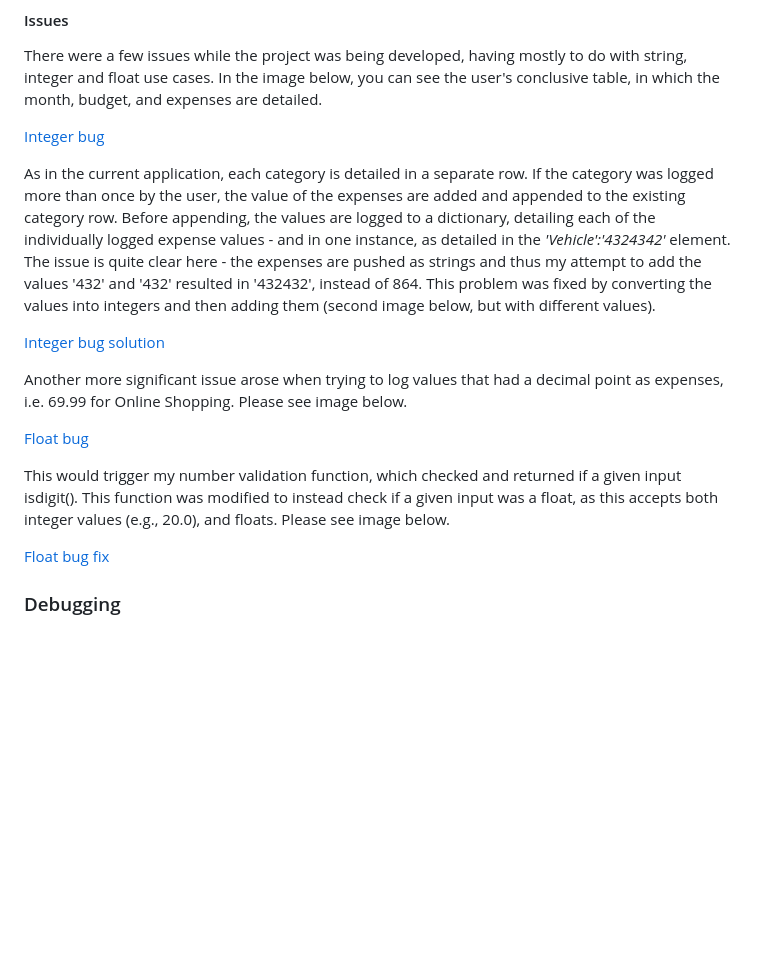
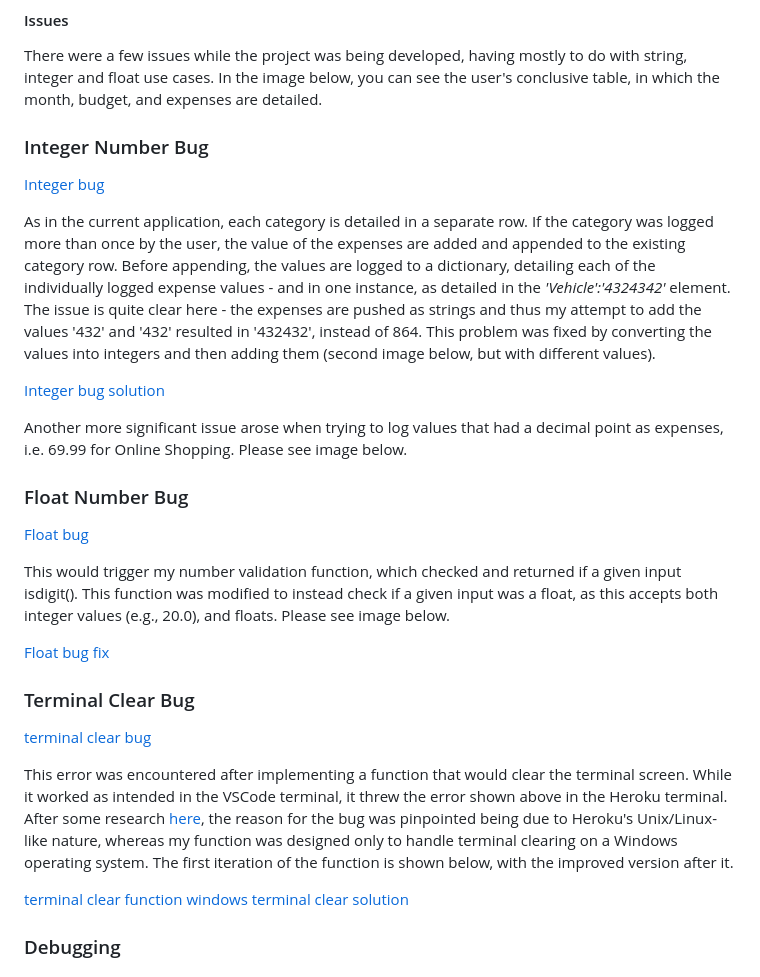
Before and after one commit to Ana-Niko-byte/tag-track, a Markdown page: README.md, the part around the change. Drawn GitHub-style; blank space fills up the shorter version.

Commit message:
Fix clear terminal logic + add README content

```diff
--- a/README.md
+++ b/README.md
@@ -196,6 +196,7 @@ Under the conclusive user expense table, the user is asked whether they want to
 #### Issues
 There were a few issues while the project was being developed, having mostly to do with string, integer and float use cases. In the image below, you can see the user's conclusive table, in which the month, budget, and expenses are detailed.
 
+### Integer Number Bug
 [Integer bug](docs/images/debugging.png)
 
 As in the current application, each category is detailed in a separate row. If the category was logged more than once by the user, the value of the expenses are added and appended to the existing category row. Before appending, the values are logged to a dictionary, detailing each of the individually logged expense values - and in one instance, as detailed in the _'Vehicle':'4324342'_ element. The issue is quite clear here - the expenses are pushed as strings and thus my attempt to add the values '432' and '432' resulted in '432432', instead of 864. This problem was fixed by converting the values into integers and then adding them (second image below, but with different values).
@@ -204,11 +205,20 @@ As in the current application, each category is detailed in a separate row. If t
 
 Another more significant issue arose when trying to log values that had a decimal point as expenses, i.e. 69.99 for Online Shopping. Please see image below.
 
+### Float Number Bug
 [Float bug](docs/images/digits-error.png)
 
 This would trigger my number validation function, which checked and returned if a given input isdigit(). This function was modified to instead check if a given input was a float, as this accepts both integer values (e.g., 20.0), and floats. Please see image below.
 
 [Float bug fix](docs/images/float-debugging-answer.png)
+
+### Terminal Clear Bug
+[terminal clear bug](docs/images/terminal.png)
+
+This error was encountered after implementing a function that would clear the terminal screen. While it worked as intended in the VSCode terminal, it threw the error shown above in the Heroku terminal. After some research [here](https://stackoverflow.com/questions/13384116/linux-console-cls-not-found-error), the reason for the bug was pinpointed being due to Heroku's Unix/Linux-like nature, whereas my function was designed only to handle terminal clearing on a Windows operating system. The first iteration of the function is shown below, with the improved version after it.
+
+[terminal clear function windows](docs/images/clear-function-windows.png)
+[terminal clear solution](docs/images/terminal-clear-all.png)
 
 ### Debugging
 # Accessibility & Performance
```
Also changed, not shown: docs/images/clear-function-windows.png (added), docs/images/terminal-clear-all.png (added), docs/images/terminal.png (added), 1 other file.
